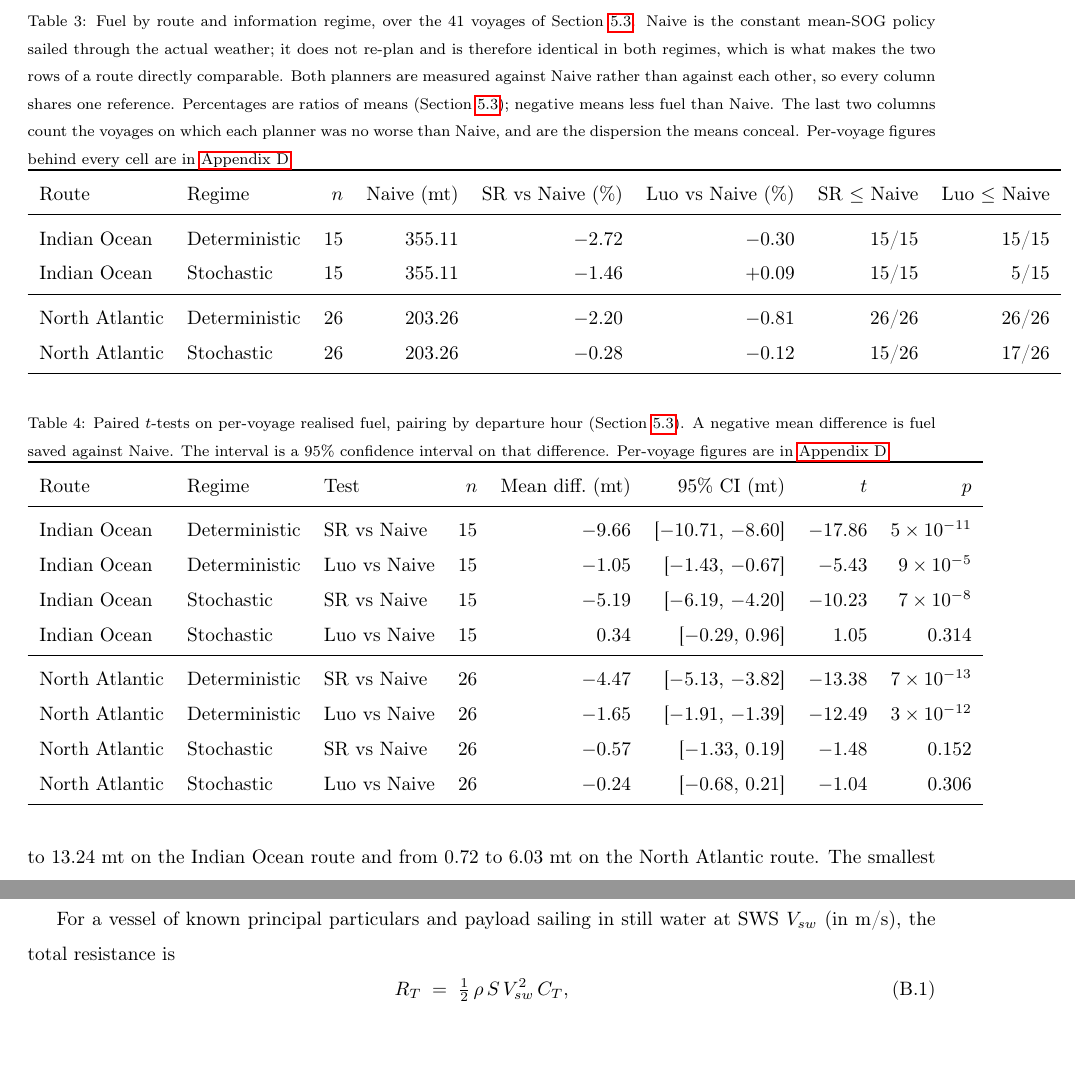
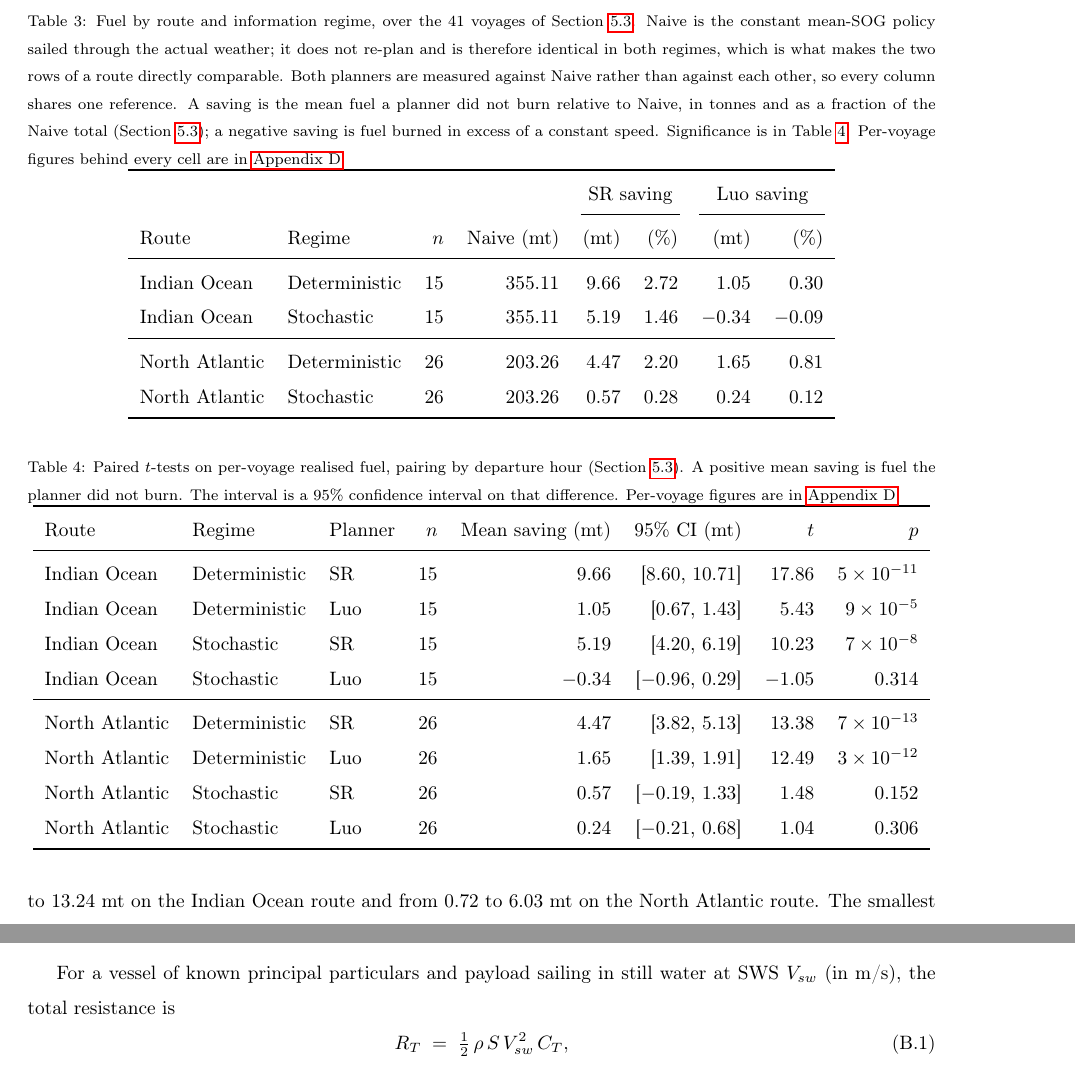
Before and after one commit to amishafir/Voyage_Optimization, a LaTeX paper (paper_workspace/paper_full_draft.tex): two parts of pages 21 and 27 of 36 before the commit and two parts of pages 21 and 28 of 37 after it, joined at a grey line, cut so that both start at the same text, the shorter picture padded with empty space. Compiled offline with pdfLaTeX.

Commit message:
Report average fuel saving in both aggregate tables; drop the voyage counts
The comparison is now one quantity throughout: the mean fuel a planner did not
burn relative to Naive. Positive is fuel saved, negative is fuel burned in
excess of a constant speed.

Table 3 loses the two columns counting voyages on which each planner was no
worse than Naive and gains the saving in tonnes beside the saving as a
percentage, grouped under each planner. Eight columns still, but every one of
them is a mean rather than a mixture of means and proportions.

Table 4 follows the same convention. It previously reported the difference
planner minus Naive, so a saving read as a negative number while Table 3's
percentages also read negative; both now report the saving directly, so a
positive number means less fuel in both tables and the t statistic carries the
same sign as the quantity it tests. The p-values are unchanged, since flipping
the sign of a paired difference does not change a two-sided test.

make_ttests.py computes the saving as baseline minus planner and its column
head names the planner rather than a contrast, since every row is now against
the same baseline.

The voyage counts survive in the prose of 6.2 and 7.3 and in Figure 4's
caption, where they do a different job: showing that the stochastic Atlantic
mean is small because the voyages straddle a threshold rather than because the
effect is uniformly small. Whether those should go as well is the author's call
and is not assumed here.

Builds clean at 37 pages, no undefined references.

Co-Authored-By: Claude Opus 5 (1M context) <noreply@anthropic.com>

```diff
--- a/paper_workspace/paper_full_draft.tex
+++ b/paper_workspace/paper_full_draft.tex
@@ -983,20 +983,22 @@ between planners, cancels.
 Section~\ref{sec:protocol}. Naive is the constant mean-SOG policy sailed through the actual weather;
 it does not re-plan and is therefore identical in both regimes, which is what makes the two rows of a
 route directly comparable. Both planners are measured against Naive rather than against each other,
-so every column shares one reference. Percentages are ratios of means
-(Section~\ref{sec:quantities}); negative means less fuel than Naive. The last two columns count the
-voyages on which each planner was no worse than Naive, and are the dispersion the means conceal. Per-voyage figures behind every cell are in
+so every column shares one reference. A saving is the mean fuel a planner did not burn relative to
+Naive, in tonnes and as a fraction of the Naive total (Section~\ref{sec:quantities}); a negative
+saving is fuel burned in excess of a constant speed. Significance is in Table~\ref{tab:ttests}. Per-voyage figures behind every cell are in
 \ref{app:pervoyage}.}
 \label{tab:regimes}
 \begin{tabular}{llrrrrrr}
 \toprule
-Route & Regime & $n$ & Naive (mt) & SR vs Naive (\%) & Luo vs Naive (\%) & SR $\le$ Naive & Luo $\le$ Naive \\
+ & & & & \multicolumn{2}{c}{SR saving} & \multicolumn{2}{c}{Luo saving} \\
+\cmidrule(lr){5-6}\cmidrule(lr){7-8}
+Route & Regime & $n$ & Naive (mt) & (mt) & (\%) & (mt) & (\%) \\
 \midrule
-Indian Ocean   & Deterministic & 15 & 355.11 & $-2.72$ & $-0.30$ & 15/15 & 15/15 \\
-Indian Ocean   & Stochastic & 15 & 355.11 & $-1.46$ & $+0.09$ & 15/15 & 5/15 \\
+Indian Ocean   & Deterministic & 15 & 355.11 & $9.66$ & $2.72$ & $1.05$ & $0.30$ \\
+Indian Ocean   & Stochastic & 15 & 355.11 & $5.19$ & $1.46$ & $-0.34$ & $-0.09$ \\
 \midrule
-North Atlantic & Deterministic & 26 & 203.26 & $-2.20$ & $-0.81$ & 26/26 & 26/26 \\
-North Atlantic & Stochastic & 26 & 203.26 & $-0.28$ & $-0.12$ & 15/26 & 17/26 \\
+North Atlantic & Deterministic & 26 & 203.26 & $4.47$ & $2.20$ & $1.65$ & $0.81$ \\
+North Atlantic & Stochastic & 26 & 203.26 & $0.57$ & $0.28$ & $0.24$ & $0.12$ \\
 \bottomrule
 \end{tabular}
 \end{table}
@@ -1004,23 +1006,23 @@ North Atlantic & Stochastic & 26 & 203.26 & $-0.28$ & $-0.12$ & 15/26 & 17/26 \\
 \begin{table}[ht]
 \centering
 \caption{Paired $t$-tests on per-voyage realised fuel, pairing by departure hour
-(Section~\ref{sec:protocol}). A negative mean difference is fuel saved against Naive. The
+(Section~\ref{sec:protocol}). A positive mean saving is fuel the planner did not burn. The
 interval is a 95\% confidence interval on that difference. Per-voyage figures are in
 \ref{app:pervoyage}.}
 \label{tab:ttests}
 \begin{tabular}{lllrrrrr}
 \toprule
-Route & Regime & Test & $n$ & Mean diff.\ (mt) & 95\% CI (mt) & $t$ & $p$ \\
+Route & Regime & Planner & $n$ & Mean saving (mt) & 95\% CI (mt) & $t$ & $p$ \\
 \midrule
-Indian Ocean & Deterministic & SR vs Naive & 15 & $-9.66$ & [$-10.71$, $-8.60$] & $-17.86$ & $5\times 10^{-11}$ \\
-Indian Ocean & Deterministic & Luo vs Naive & 15 & $-1.05$ & [$-1.43$, $-0.67$] & $-5.43$ & $9\times 10^{-5}$ \\
-Indian Ocean & Stochastic & SR vs Naive & 15 & $-5.19$ & [$-6.19$, $-4.20$] & $-10.23$ & $7\times 10^{-8}$ \\
-Indian Ocean & Stochastic & Luo vs Naive & 15 & $0.34$ & [$-0.29$, $0.96$] & $1.05$ & $0.314$ \\
+Indian Ocean & Deterministic & SR & 15 & $9.66$ & [$8.60$, $10.71$] & $17.86$ & $5\times 10^{-11}$ \\
+Indian Ocean & Deterministic & Luo & 15 & $1.05$ & [$0.67$, $1.43$] & $5.43$ & $9\times 10^{-5}$ \\
+Indian Ocean & Stochastic & SR & 15 & $5.19$ & [$4.20$, $6.19$] & $10.23$ & $7\times 10^{-8}$ \\
+Indian Ocean & Stochastic & Luo & 15 & $-0.34$ & [$-0.96$, $0.29$] & $-1.05$ & $0.314$ \\
 \midrule
-North Atlantic & Deterministic & SR vs Naive & 26 & $-4.47$ & [$-5.13$, $-3.82$] & $-13.38$ & $7\times 10^{-13}$ \\
-North Atlantic & Deterministic & Luo vs Naive & 26 & $-1.65$ & [$-1.91$, $-1.39$] & $-12.49$ & $3\times 10^{-12}$ \\
-North Atlantic & Stochastic & SR vs Naive & 26 & $-0.57$ & [$-1.33$, $0.19$] & $-1.48$ & $0.152$ \\
-North Atlantic & Stochastic & Luo vs Naive & 26 & $-0.24$ & [$-0.68$, $0.21$] & $-1.04$ & $0.306$ \\
+North Atlantic & Deterministic & SR & 26 & $4.47$ & [$3.82$, $5.13$] & $13.38$ & $7\times 10^{-13}$ \\
+North Atlantic & Deterministic & Luo & 26 & $1.65$ & [$1.39$, $1.91$] & $12.49$ & $3\times 10^{-12}$ \\
+North Atlantic & Stochastic & SR & 26 & $0.57$ & [$-0.19$, $1.33$] & $1.48$ & $0.152$ \\
+North Atlantic & Stochastic & Luo & 26 & $0.24$ & [$-0.21$, $0.68$] & $1.04$ & $0.306$ \\
 \bottomrule
 \end{tabular}
 \end{table}
```
Also changed, not shown: 1 other file.
